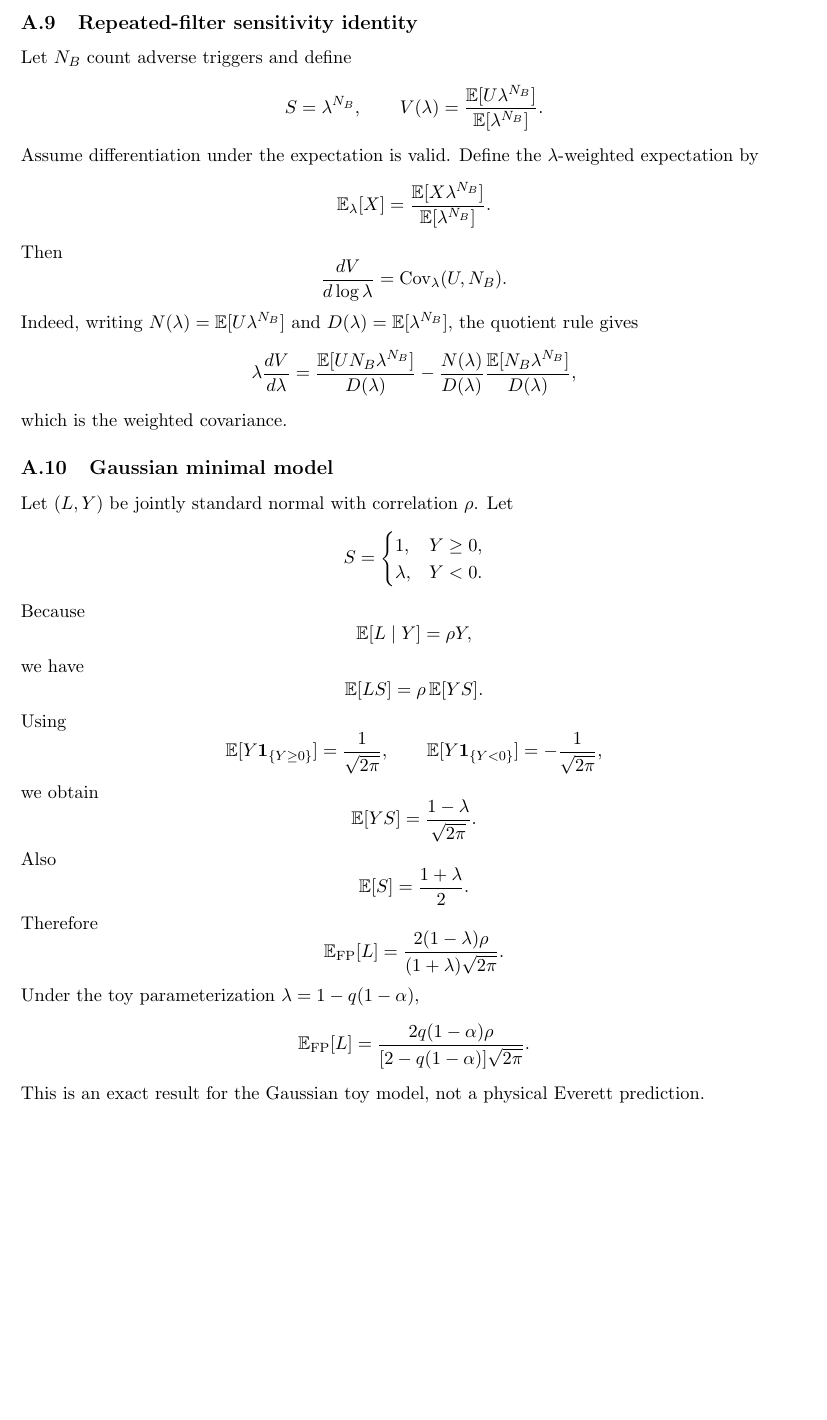
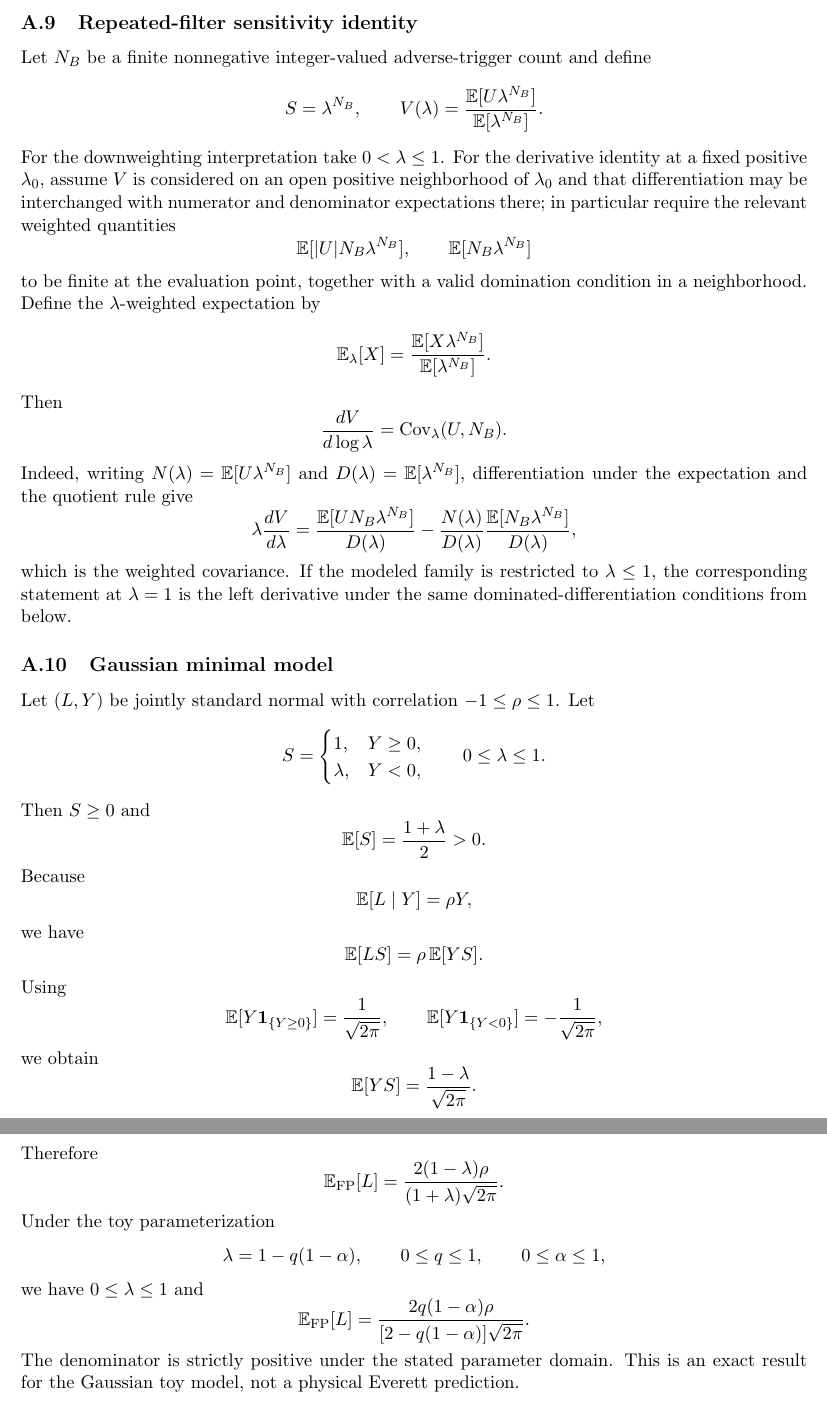
Before and after one commit to Unjuno/quantum-bogosort, a LaTeX paper (paper/main.tex, which reads paper/sections/appendix.tex): part of page 17 of 42 before the commit and two parts of pages 17 and 18 of 42 after it, the two joined at a grey line, cut so that both start at the same text, the shorter picture padded with empty space. Compiled offline with pdfLaTeX.

Commit message:
Synchronize repeated-filter and Gaussian domains

```diff
--- a/paper/sections/appendix.tex
+++ b/paper/sections/appendix.tex
@@ -330,7 +330,7 @@ If $\mathbb E[S]=0$, the normalized measure is undefined. This is not merely a l
 
 \subsection{Repeated-filter sensitivity identity}
 
-Let $N_B$ count adverse triggers and define
+Let $N_B$ be a finite nonnegative integer-valued adverse-trigger count and define
 \[
 S=\lambda^{N_B},
 \qquad
@@ -338,7 +338,13 @@ V(\lambda)
 =
 \frac{\mathbb E[U\lambda^{N_B}]}{\mathbb E[\lambda^{N_B}]}.
 \]
-Assume differentiation under the expectation is valid. Define the $\lambda$-weighted expectation by
+For the downweighting interpretation take $0<\lambda\le1$. For the derivative identity at a fixed positive $\lambda_0$, assume $V$ is considered on an open positive neighborhood of $\lambda_0$ and that differentiation may be interchanged with numerator and denominator expectations there; in particular require the relevant weighted quantities
+\[
+\mathbb E[|U|N_B\lambda^{N_B}],
+\qquad
+\mathbb E[N_B\lambda^{N_B}]
+\]
+to be finite at the evaluation point, together with a valid domination condition in a neighborhood. Define the $\lambda$-weighted expectation by
 \[
 \mathbb E_\lambda[X]
 =
@@ -350,7 +356,7 @@ Then
 =
 \operatorname{Cov}_\lambda(U,N_B).
 \]
-Indeed, writing $N(\lambda)=\mathbb E[U\lambda^{N_B}]$ and $D(\lambda)=\mathbb E[\lambda^{N_B}]$, the quotient rule gives
+Indeed, writing $N(\lambda)=\mathbb E[U\lambda^{N_B}]$ and $D(\lambda)=\mathbb E[\lambda^{N_B}]$, differentiation under the expectation and the quotient rule give
 \[
 \lambda\frac{dV}{d\lambda}
 =
@@ -359,18 +365,26 @@ Indeed, writing $N(\lambda)=\mathbb E[U\lambda^{N_B}]$ and $D(\lambda)=\mathbb E
 \frac{N(\lambda)}{D(\lambda)}
 \frac{\mathbb E[N_B\lambda^{N_B}]}{D(\lambda)},
 \]
-which is the weighted covariance.
+which is the weighted covariance. If the modeled family is restricted to $\lambda\le1$, the corresponding statement at $\lambda=1$ is the left derivative under the same dominated-differentiation conditions from below.
 
 \subsection{Gaussian minimal model}
 
-Let $(L,Y)$ be jointly standard normal with correlation $\rho$. Let
+Let $(L,Y)$ be jointly standard normal with correlation $-1\le\rho\le1$. Let
 \[
 S
 =
 \begin{cases}
 1, & Y\ge 0,\\
-\lambda, & Y<0.
+\lambda, & Y<0,
 \end{cases}
+\qquad
+0\le\lambda\le1.
+\]
+Then $S\ge0$ and
+\[
+\mathbb E[S]
+=
+\frac{1+\lambda}{2}>0.
 \]
 Because
 \[
@@ -398,25 +412,27 @@ we obtain
 =
 \frac{1-\lambda}{\sqrt{2\pi}}.
 \]
-Also
-\[
-\mathbb E[S]
-=
-\frac{1+\lambda}{2}.
-\]
 Therefore
 \[
 \mathbb E_{\mathrm{FP}}[L]
 =
 \frac{2(1-\lambda)\rho}{(1+\lambda)\sqrt{2\pi}}.
 \]
-Under the toy parameterization $\lambda=1-q(1-\alpha)$,
+Under the toy parameterization
+\[
+\lambda=1-q(1-\alpha),
+\qquad
+0\le q\le1,
+\qquad
+0\le\alpha\le1,
+\]
+we have $0\le\lambda\le1$ and
 \[
 \mathbb E_{\mathrm{FP}}[L]
 =
 \frac{2q(1-\alpha)\rho}{[2-q(1-\alpha)]\sqrt{2\pi}}.
 \]
-This is an exact result for the Gaussian toy model, not a physical Everett prediction.
+The denominator is strictly positive under the stated parameter domain. This is an exact result for the Gaussian toy model, not a physical Everett prediction.
 
 \subsection{Separate normalization for multiple observers}
 
```
